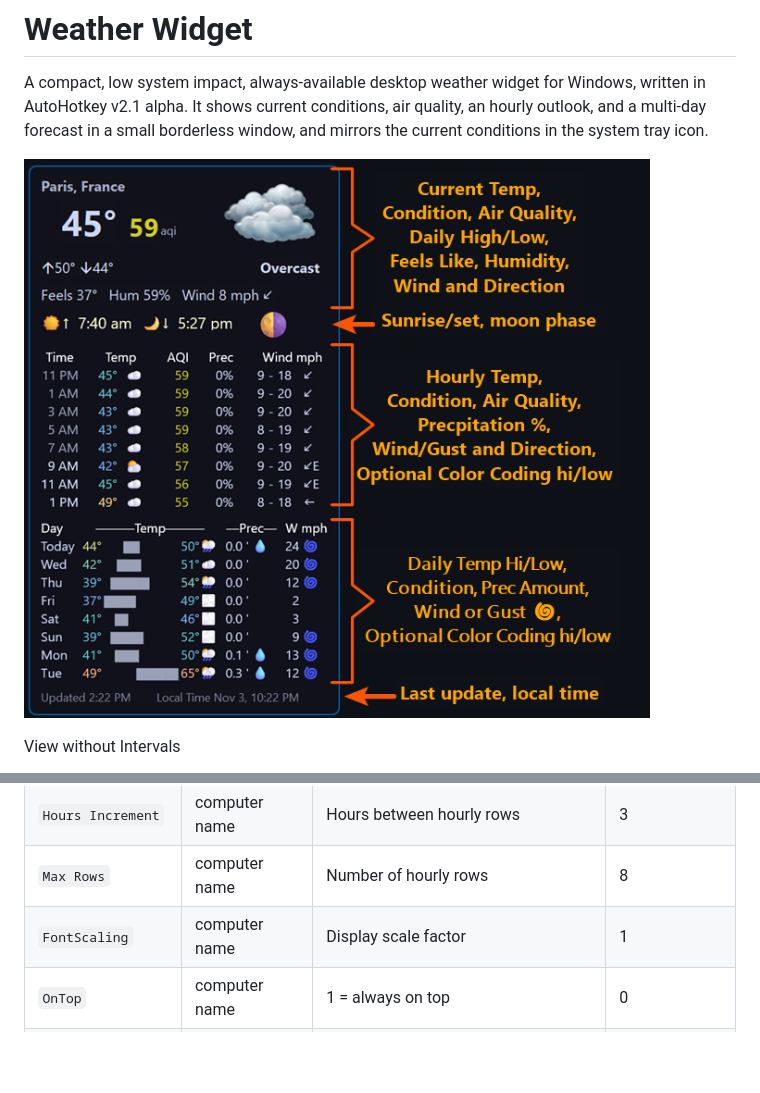
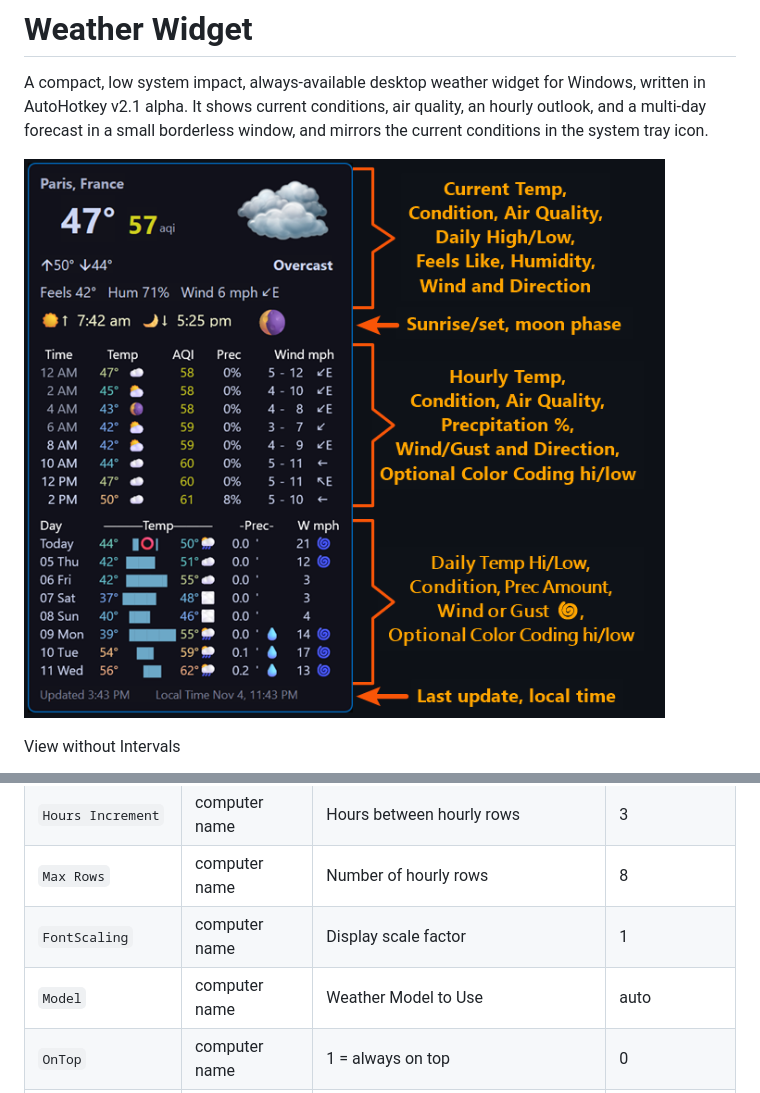
Before and after one commit to wilkster/Weather, a Markdown page: README.md, 2 parts joined by grey strips. Drawn GitHub-style; pictures changed too: Snips/ScreenShot.PNG; blank space fills up the shorter version.

```diff
--- a/README.md
+++ b/README.md
@@ -190,6 +190,7 @@ FullName=Denver, Colorado, United States
 | `Hours Increment` | computer name | Hours between hourly rows | 3 |
 | `Max Rows` | computer name | Number of hourly rows | 8 |
 | `FontScaling` | computer name | Display scale factor | 1 |
+| `Model` | computer name | Weather Model to Use | auto |
 | `OnTop` | computer name | 1 = always on top | 0 |
 | `MKS` | computer name | 1 = metric units | 0 |
 | `X`, `Y` | computer name | Saved window position | 0, 0 |
```
